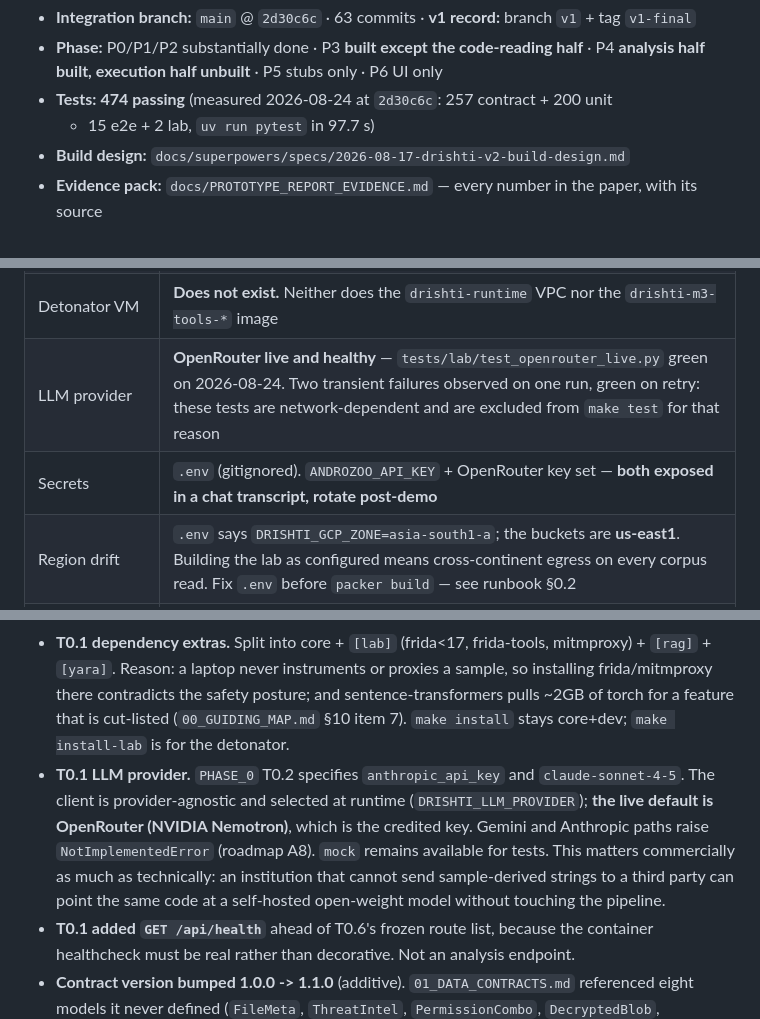
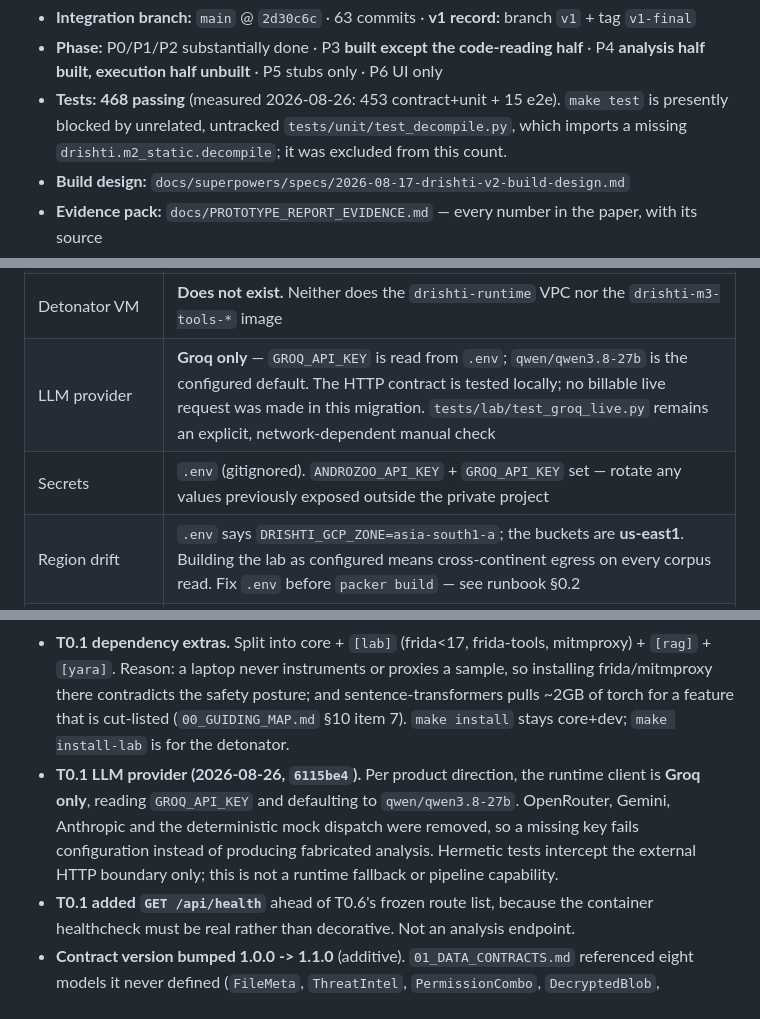
Before and after one commit to Soni-Shivam/C-S-cool-stuff, a Markdown page: STATUS.md, 3 parts joined by grey strips. GitHub-like rendering.

Commit message:
docs(status): record Groq migration

```diff
--- a/STATUS.md
+++ b/STATUS.md
@@ -8,8 +8,9 @@ Protocol: `docs/00_GUIDING_MAP.md` §13.
 - **Integration branch:** `main` @ `2d30c6c` · 63 commits · **v1 record:** branch `v1` + tag `v1-final`
 - **Phase:** P0/P1/P2 substantially done · P3 **built except the code-reading half** ·
   P4 **analysis half built, execution half unbuilt** · P5 stubs only · P6 UI only
-- **Tests:** **474 passing** (measured 2026-08-24 at `2d30c6c`: 257 contract + 200 unit
-  + 15 e2e + 2 lab, `uv run pytest` in 97.7 s)
+- **Tests:** **468 passing** (measured 2026-08-26: 453 contract+unit + 15 e2e).
+  `make test` is presently blocked by unrelated, untracked `tests/unit/test_decompile.py`,
+  which imports a missing `drishti.m2_static.decompile`; it was excluded from this count.
 - **Build design:** `docs/superpowers/specs/2026-08-17-drishti-v2-build-design.md`
 - **Evidence pack:** `docs/PROTOTYPE_REPORT_EVIDENCE.md` — every number in the paper, with its source
 - **Next-work roadmap:** `docs/ROADMAP_GENAI_RE.md` · **Detonation:** `docs/M3_DETONATOR_RUNBOOK.md`
@@ -40,8 +41,8 @@ Re-established by inspection on **2026-08-24**. Every row was checked with a com
 | **Extractor VM** | `instance-20260817-080247`, project `internship-505513`, `us-east1-c`, `n2-standard-8`, public IP, nested virt OFF. **STILL RUNNING as of 2026-08-24** — 7 days idle since the extraction batch. **~$0.39/hr. Stop it.** Usable for static extraction; **disqualified as a detonator** |
 | Second VM | `instance-20260814-133700`, `internship-505513`, `us-central1-a`, `e2-micro`, RUNNING. Small, but unaccounted for — confirm it is wanted |
 | Detonator VM | **Does not exist.** Neither does the `drishti-runtime` VPC nor the `drishti-m3-tools-*` image |
-| LLM provider | **OpenRouter live and healthy** — `tests/lab/test_openrouter_live.py` green on 2026-08-24. Two transient failures observed on one run, green on retry: these tests are network-dependent and are excluded from `make test` for that reason |
-| Secrets | `.env` (gitignored). `ANDROZOO_API_KEY` + OpenRouter key set — **both exposed in a chat transcript, rotate post-demo** |
+| LLM provider | **Groq only** — `GROQ_API_KEY` is read from `.env`; `qwen/qwen3.8-27b` is the configured default. The HTTP contract is tested locally; no billable live request was made in this migration. `tests/lab/test_groq_live.py` remains an explicit, network-dependent manual check |
+| Secrets | `.env` (gitignored). `ANDROZOO_API_KEY` + `GROQ_API_KEY` set — rotate any values previously exposed outside the private project |
 | Region drift | `.env` says `DRISHTI_GCP_ZONE=asia-south1-a`; the buckets are **us-east1**. Building the lab as configured means cross-continent egress on every corpus read. Fix `.env` before `packer build` — see runbook §0.2 |
 | CI | **GitHub Actions has never run** — 0 workflows registered, 0 runs ever, despite valid YAML on the default branch and `enabled: true`. `total_count: 0` from the API, so not a token-scope problem. PRs are merged on local verification |
 | Trained model | `models/classifier_v1.pkl`, `calibrator_v1.pkl`, `vocab_v1.json` (340 features), `metrics.json` — all present, produced 2026-08-17 |
@@ -273,14 +274,12 @@ not caught by any test or gate, only by reading `git log`. Single agent from her
   sentence-transformers pulls ~2GB of torch for a feature that is cut-listed
   (`00_GUIDING_MAP.md` §10 item 7). `make install` stays core+dev; `make install-lab` is
   for the detonator.
-- **T0.1 LLM provider.** `PHASE_0` T0.2 specifies `anthropic_api_key` and
-  `claude-sonnet-4-5`. The client is provider-agnostic and selected at runtime
-  (`DRISHTI_LLM_PROVIDER`); **the live default is OpenRouter (NVIDIA Nemotron)**, which
-  is the credited key. Gemini and Anthropic paths raise `NotImplementedError` (roadmap
-  A8). `mock` remains available for tests. This matters commercially as much as
-  technically: an institution that cannot send sample-derived strings to a third party
-  can point the same code at a self-hosted open-weight model without touching the
-  pipeline.
+- **T0.1 LLM provider (2026-08-26, `6115be4`).** Per product direction, the runtime
+  client is **Groq only**, reading `GROQ_API_KEY` and defaulting to
+  `qwen/qwen3.8-27b`. OpenRouter, Gemini, Anthropic and the deterministic mock dispatch
+  were removed, so a missing key fails configuration instead of producing fabricated
+  analysis. Hermetic tests intercept the external HTTP boundary only; this is not a
+  runtime fallback or pipeline capability.
 - **T0.1 added `GET /api/health`** ahead of T0.6's frozen route list, because the
   container healthcheck must be real rather than decorative. Not an analysis endpoint.
 - **Contract version bumped 1.0.0 -> 1.1.0** (additive). `01_DATA_CONTRACTS.md` referenced
```
Also changed, not shown: other parts of STATUS.md (+2 -2 lines).
